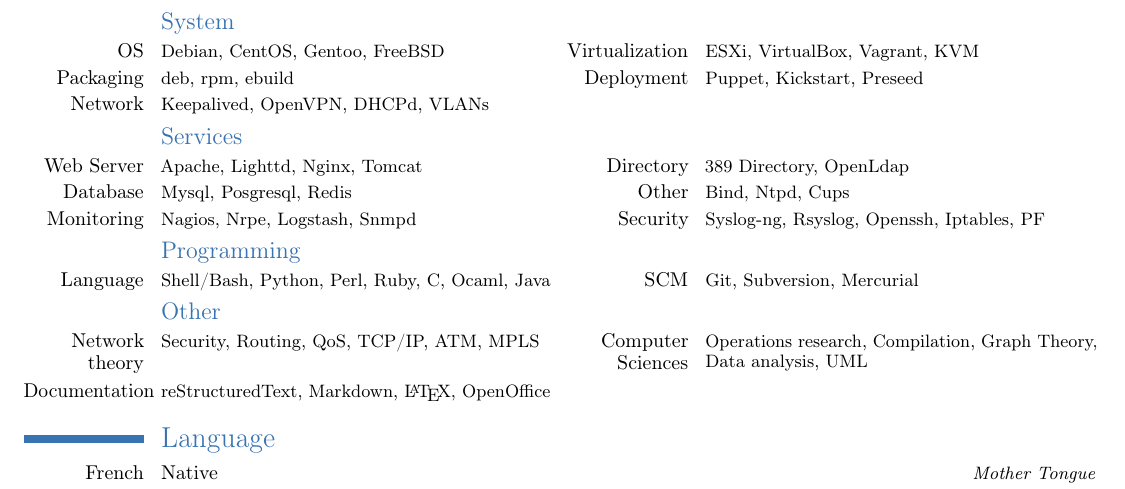
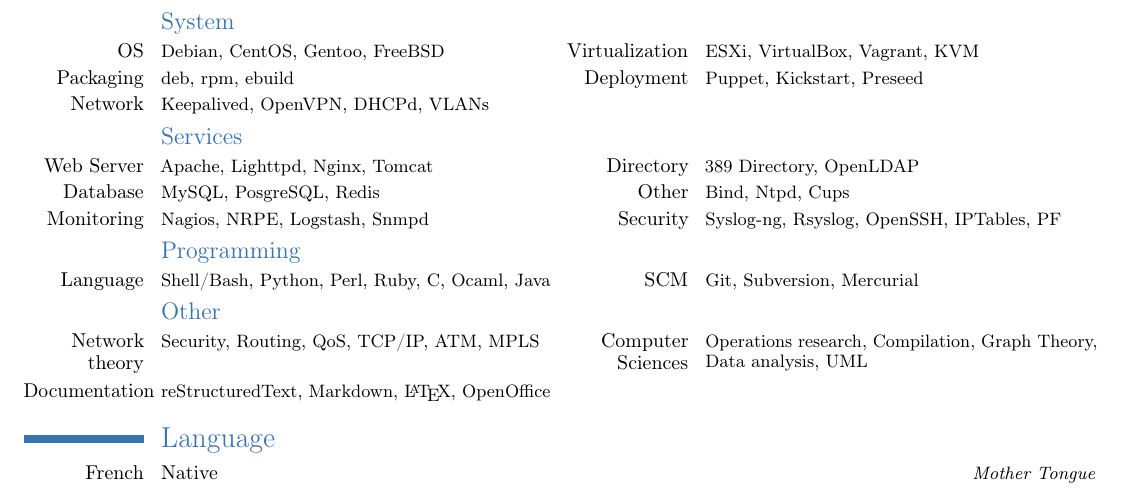
Before and after one commit to kakwa/curriculum-vitae, a LaTeX CV (en/cv.tex): part of page 1 of 2, cut so that both start at the same text. Compiled offline with pdfLaTeX.

Commit message:
fixing typos and cases in CVs

```diff
--- a/en/cv.tex
+++ b/en/cv.tex
@@ -92,9 +92,9 @@
 \cvcomputer{Network}{Keepalived, OpenVPN, DHCPd, VLANs}{}{}
 
 \subsection{Services}
-\cvcomputer{Web Server}{Apache, Lighttd, Nginx, Tomcat}{Directory}{389 Directory, OpenLdap}
-\cvcomputer{Database}{Mysql, Posgresql, Redis}{Other}{Bind, Ntpd, Cups}
-\cvcomputer{Monitoring}{Nagios, Nrpe, Logstash, Snmpd}{Security}{Syslog-ng, Rsyslog, Openssh, Iptables, PF}
+\cvcomputer{Web Server}{Apache, Lighttpd, Nginx, Tomcat}{Directory}{389 Directory, OpenLDAP}
+\cvcomputer{Database}{MySQL, PosgreSQL, Redis}{Other}{Bind, Ntpd, Cups}
+\cvcomputer{Monitoring}{Nagios, NRPE, Logstash, Snmpd}{Security}{Syslog-ng, Rsyslog, OpenSSH, IPTables, PF}
 
 \subsection{Programming}
 \cvcomputer{Language}{Shell/Bash, Python, Perl, Ruby, C, Ocaml, Java}{SCM}{Git, Subversion, Mercurial}
```
Also changed, not shown: fr/cv.tex (+3 -3 lines).
